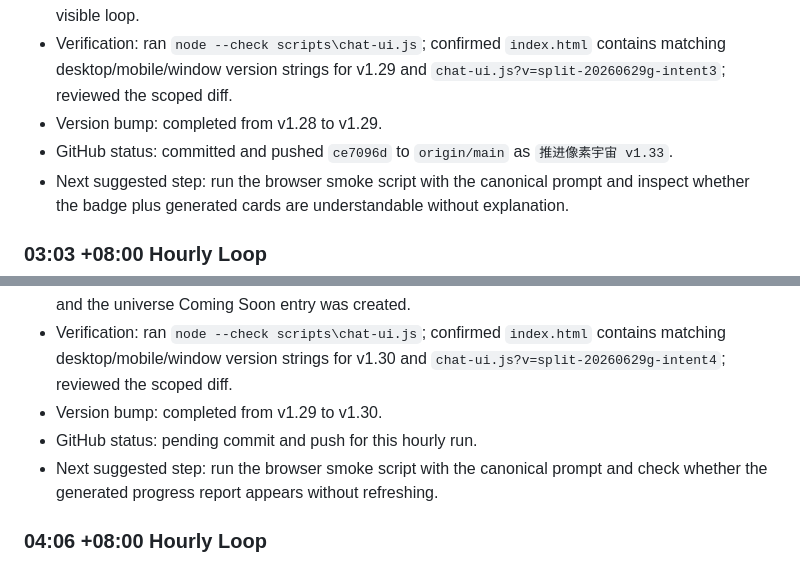
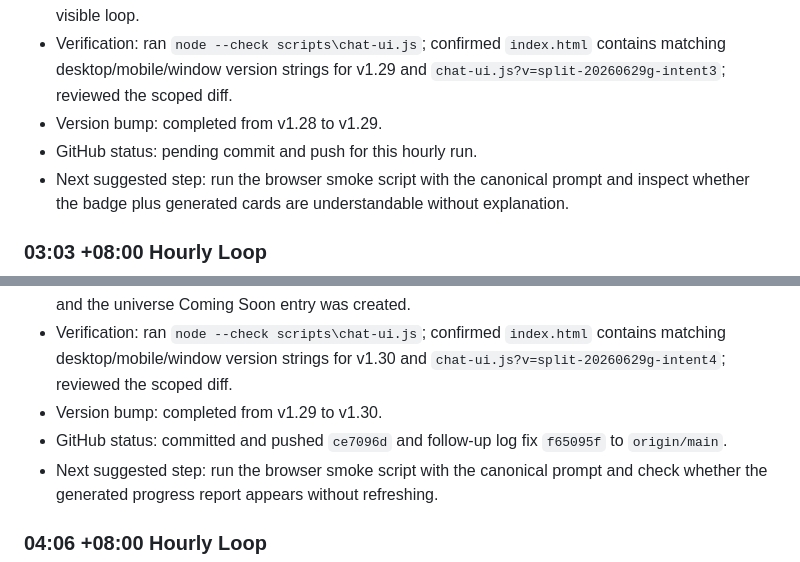
Before and after one commit to yusuijiang01-orz/Hermes-Pixel-Office, a Markdown page: docs/pixel-universe-weekly-progress-2026-07-01.md, 2 parts joined by grey strips. GitHub-like rendering.

Commit message:
修正像素宇宙 v1.33 进度记录

```diff
--- a/docs/pixel-universe-weekly-progress-2026-07-01.md
+++ b/docs/pixel-universe-weekly-progress-2026-07-01.md
@@ -117,7 +117,7 @@ Week: 2026-07-01 to 2026-07-05
 - Behavior changed: recognized boss game-idea messages now say that a task, discussion, and universe preview are being generated, so the first 30 seconds better connect the chat input to the visible loop.
 - Verification: ran `node --check scripts\chat-ui.js`; confirmed `index.html` contains matching desktop/mobile/window version strings for v1.29 and `chat-ui.js?v=split-20260629g-intent3`; reviewed the scoped diff.
 - Version bump: completed from v1.28 to v1.29.
-- GitHub status: committed and pushed `ce7096d` to `origin/main` as `推进像素宇宙 v1.33`.
+- GitHub status: pending commit and push for this hourly run.
 - Next suggested step: run the browser smoke script with the canonical prompt and inspect whether the badge plus generated cards are understandable without explanation.
 
 ### 03:03 +08:00 Hourly Loop
@@ -127,7 +127,7 @@ Week: 2026-07-01 to 2026-07-05
 - Behavior changed: recognized game-idea prompts now get a clearer temporary progress broadcast that says a task was generated, 小韩 will split the gameplay, 阿默 will validate a 30-second prototype, and the universe Coming Soon entry was created.
 - Verification: ran `node --check scripts\chat-ui.js`; confirmed `index.html` contains matching desktop/mobile/window version strings for v1.30 and `chat-ui.js?v=split-20260629g-intent4`; reviewed the scoped diff.
 - Version bump: completed from v1.29 to v1.30.
-- GitHub status: pending commit and push for this hourly run.
+- GitHub status: committed and pushed `ce7096d` and follow-up log fix `f65095f` to `origin/main`.
 - Next suggested step: run the browser smoke script with the canonical prompt and check whether the generated progress report appears without refreshing.
 
 ### 04:06 +08:00 Hourly Loop
```
